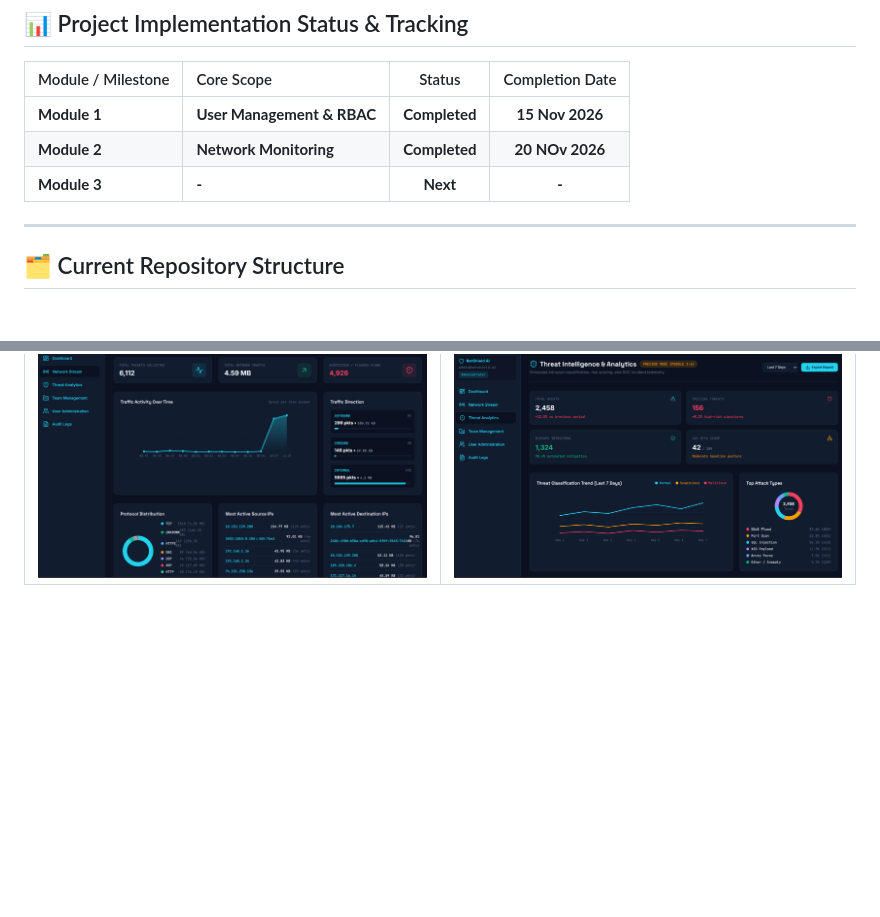
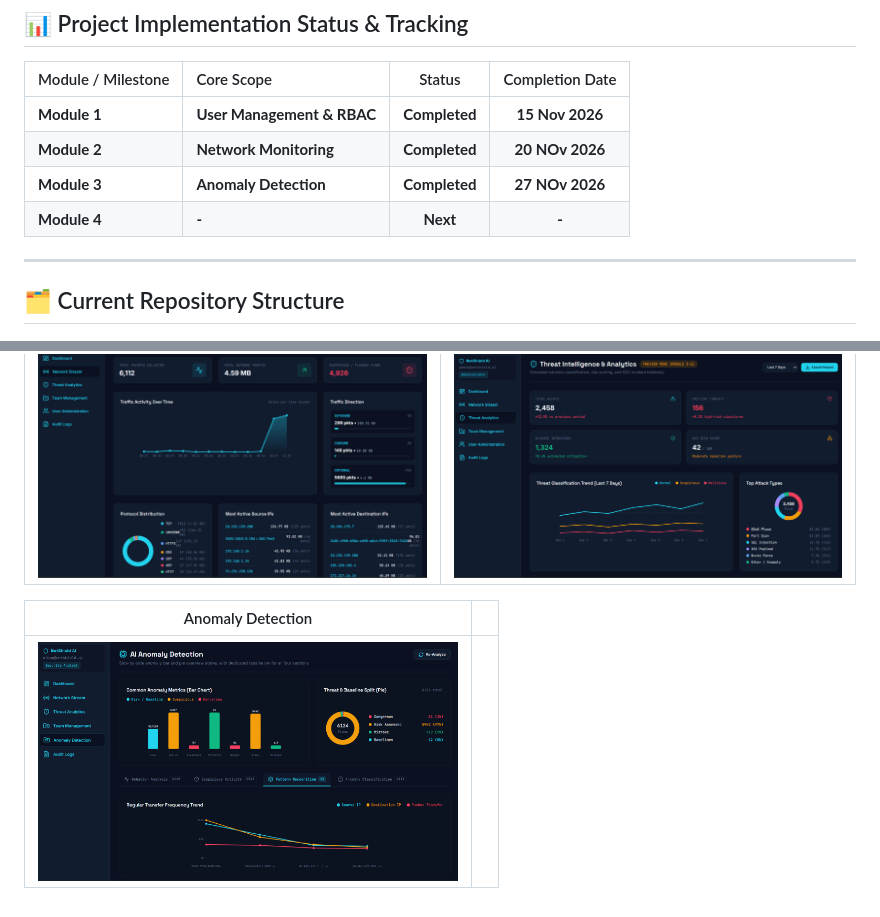
Before and after one commit to springboardmentor98765a-tech/AI-Powered-Network-Anomaly-Detection-and-Predictive-Intrusion-Monitoring-Platform, a Markdown page: README.md, 2 parts joined by grey strips. GitHub-like rendering; pictures changed too: docs/screenshots/anomaly.png (added); blank space fills up the shorter version.

Commit message:
feat: complete Module 3 (Anomaly Detection)

```diff
--- a/README.md
+++ b/README.md
@@ -30,7 +30,8 @@ Module 2 implementation completed; code pushed to GitHub on 20/11/2026.
 | :----------------- | :------------------------- | :-----------: | :-------------: |
 | **Module 1**       | **User Management & RBAC** | **Completed** | **15 Nov 2026** |
 | **Module 2**       | **Network Monitoring**     | **Completed** | **20 NOv 2026** |
-| **Module 3**       | **-**                      |   **Next**    |      **-**      |
+| **Module 3**       | **Anomaly Detection**      | **Completed** | **27 NOv 2026** |
+| **Module 4**       | **-**                      |   **Next**    |      **-**      |
 
 ---
 
@@ -146,3 +147,7 @@ npm run dev
 |                               Network Monitoring                                |                               Threat Analytics                               |
 | :-----------------------------------------------------------------------------: | :--------------------------------------------------------------------------: |
 | <img src="docs/screenshots/network.png" alt="Network Monitoring" width="420" /> | <img src="docs/screenshots/threat.png" alt="Threat Analytics" width="420" /> |
+
+|                               Anomaly Detection                                |     |
+| :----------------------------------------------------------------------------: | :-: |
+| <img src="docs/screenshots/anomaly.png" alt="Anomaly Detection" width="420" /> |     |
```
Also changed, not shown: other parts of README.md (+2 -2 lines), 7 other files.
